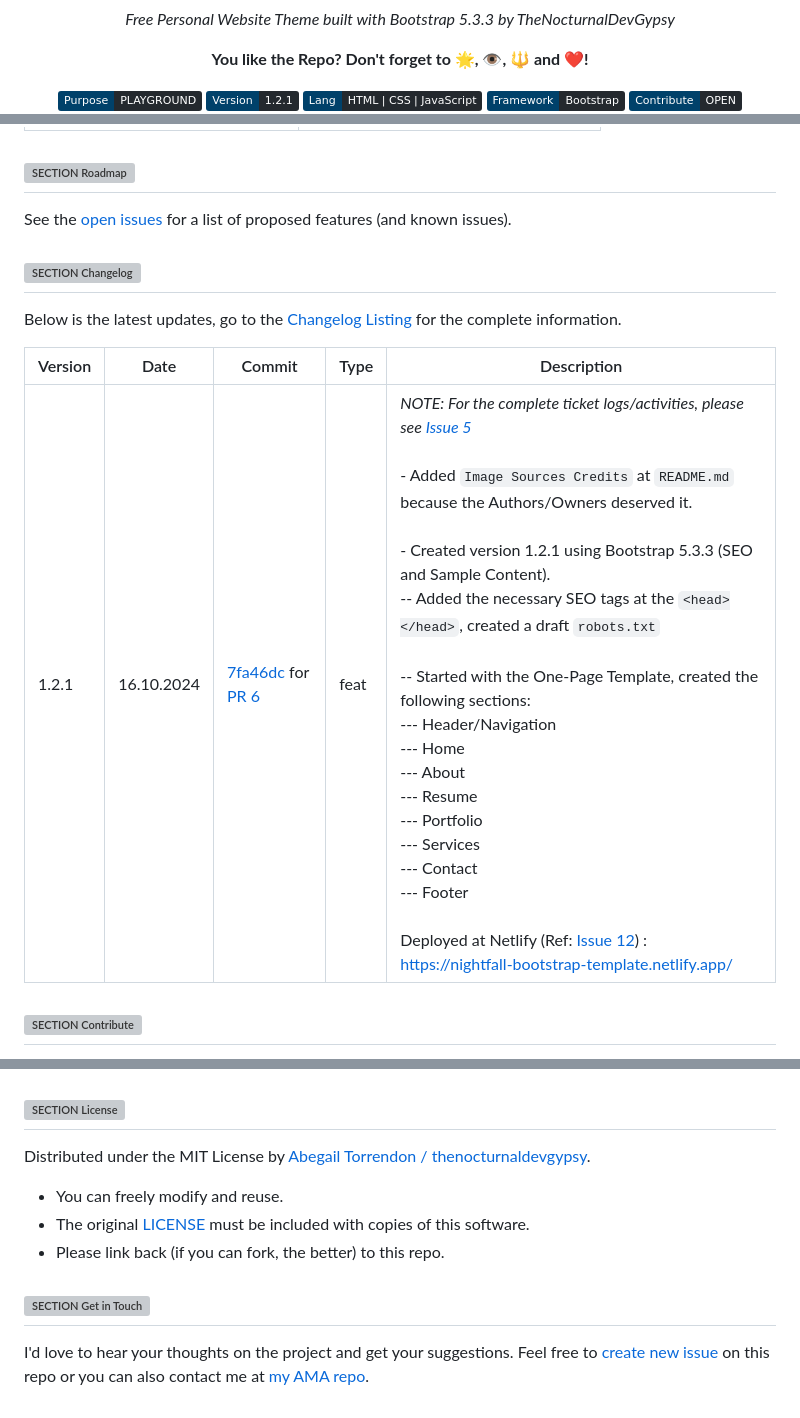
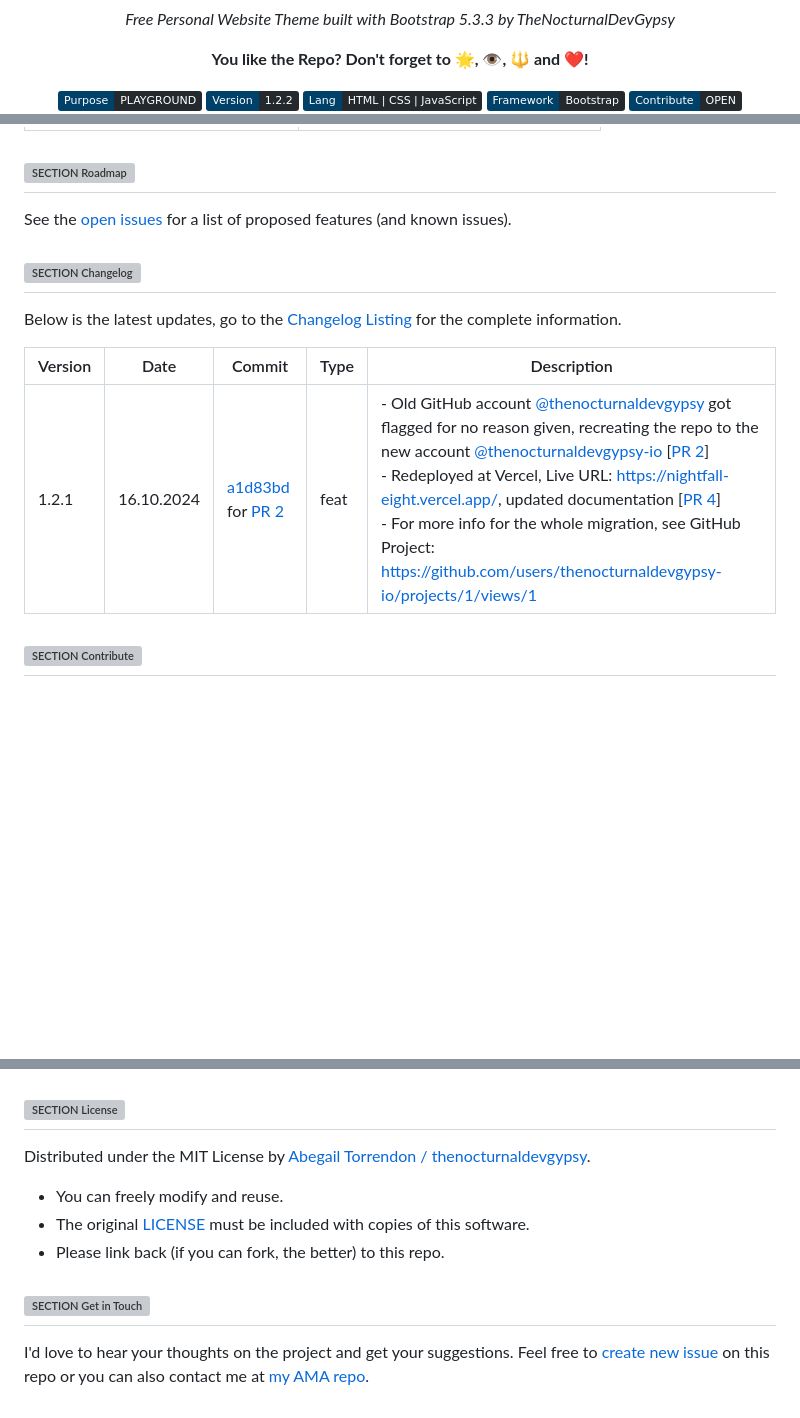
Before and after one commit to thenocturnaldevgypsy-io/nightfall-bootstrap-template-personal, a Markdown page: README.md, 3 parts joined by grey strips. GitHub-like rendering; badges without logos; blank space fills up the shorter version; grey boxes are pictures that could not be loaded.

Commit message:
Updated repo's documentation, deployed at Vercel

````diff
--- a/README.md
+++ b/README.md
@@ -4,7 +4,7 @@
 <p align="center"><strong>You like the Repo? Don't forget to 🌟, 👁️, 🔱 and ❤️!</strong></p>
 <p align="center">
    <img src="https://img.shields.io/badge/Purpose-PLAYGROUND-%2300416a?logoColor=white&labelColor=%2300416a&color=%2324292e&textColor=white" alt="Purpose-PLAYGROUND">
-   <img src="https://img.shields.io/badge/Version-1.2.1-%2300416a?logoColor=white&labelColor=%2300416a&color=%2324292e&textColor=white" alt="Version 1.2.1">
+   <img src="https://img.shields.io/badge/Version-1.2.2-%2300416a?logoColor=white&labelColor=%2300416a&color=%2324292e&textColor=white" alt="Version 1.2.2">
    <img src="https://img.shields.io/badge/Lang-HTML%20|%20CSS%20|%20JavaScript-%2300416a?logoColor=white&labelColor=%2300416a&color=%2324292e&textColor=white" alt="Lang-HTML|CSS|JavaScript">
    <img src="https://img.shields.io/badge/Framework-Bootstrap-%2300416a?logoColor=white&labelColor=%2300416a&color=%2324292e&textColor=white" alt="Framework-Bootstrap">
    <img src="https://img.shields.io/badge/Contribute-OPEN-%2300416a?logoColor=white&labelColor=%2300416a&color=%2324292e&textColor=white" alt="Contribute-OPEN">
@@ -112,7 +112,7 @@ About Us                      #
 ``` -->
 
 ## ![SECTION Roadmap](https://custom-icon-badges.demolab.com/badge/-Roadmap-24292e?logo=tasklist&logoColor=white&labelColor=00416a)
-See the [open issues](https://github.com/thenocturnaldevgypsy/nightfall-bootstrap-template-developer-portfolio/issues) for a list of proposed features (and known issues).
+See the [open issues](https://github.com/thenocturnaldevgypsy-io/nightfall-bootstrap-template-developer-portfolio/issues) for a list of proposed features (and known issues).
 
 ## ![SECTION Changelog](https://custom-icon-badges.demolab.com/badge/-Changelog-24292e?logo=log&logoColor=white&labelColor=00416a)
 
@@ -120,7 +120,7 @@ Below is the latest updates, go to the [Changelog Listing](CHANGELOG.md) for the
 
 | Version | Date | Commit | Type | Description |
 | ------------- | ------------- | ------------- | ------------- | ------------- |
-| 1.2.1 | 16.10.2024 | [7fa46dc](https://github.com/thenocturnaldevgypsy/nightfall-bootstrap-template-developer-portfolio/commit/7fa46dc29b2c4589f2936470847537c702c97dcb) for [PR 6](https://github.com/thenocturnaldevgypsy/nightfall-bootstrap-template-developer-portfolio/pull/6) | feat | *NOTE: For the complete ticket logs/activities, please see [Issue 5](https://github.com/thenocturnaldevgypsy/nightfall-bootstrap-template-developer-portfolio/issues/5)*<br><br>- Added `Image Sources Credits` at `README.md` because the Authors/Owners deserved it.<br><br>- Created version 1.2.1 using Bootstrap 5.3.3 (SEO and Sample Content).<br>-- Added the necessary SEO tags at the `<head></head>`, created a draft `robots.txt`<br><br>-- Started with the One-Page Template, created the following sections:<br>--- Header/Navigation<br>--- Home<br>--- About<br>--- Resume<br>--- Portfolio<br>--- Services<br>--- Contact<br>--- Footer<br><br>Deployed at Netlify (Ref: [Issue 12](https://github.com/thenocturnaldevgypsy/nightfall-bootstrap-template-personal/issues/12)) : https://nightfall-bootstrap-template.netlify.app/ |
+| 1.2.1 | 16.10.2024 | [a1d83bd](https://github.com/thenocturnaldevgypsy-io/nightfall-bootstrap-template-personal/commit/a1d83bdcec79df4879ae65dd5b770ddd0889c0ba) for [PR 2](https://github.com/thenocturnaldevgypsy-io/nightfall-bootstrap-template-personal/pull/2) | feat | - Old GitHub account [@thenocturnaldevgypsy](https://github.com/thenocturnaldevgypsy) got flagged for no reason given, recreating the repo to the new account [@thenocturnaldevgypsy-io](https://github.com/thenocturnaldevgypsy-io) [[PR 2](https://github.com/thenocturnaldevgypsy-io/nightfall-bootstrap-template-personal/pull/2)]<br>- Redeployed at Vercel, Live URL: https://nightfall-eight.vercel.app/, updated documentation [[PR 4]()]<br>- For more info for the whole migration, see GitHub Project: https://github.com/users/thenocturnaldevgypsy-io/projects/1/views/1 |
 
 ## ![SECTION Contribute](https://custom-icon-badges.demolab.com/badge/-Contribute-24292e?logo=code-of-conduct&logoColor=white&labelColor=00416a)
 Want to contribute? Great! Contributions welcome, but please read the [contribution guidelines](CONTRIBUTING.md) first on how to contribute to the project, including pull request guidelines and community contributions.
@@ -133,10 +133,10 @@ If you'd like to use this repo for your own project, I would like to ask a favor
 - Please be mindful of the [LICENSE](LICENSE.md) applicable in this Repo (see the next section below)
 
 ## ![SECTION License](https://custom-icon-badges.demolab.com/badge/-License-24292e?logo=file-badge&logoColor=white&labelColor=00416a)
-Distributed under the MIT License by [Abegail Torrendon / thenocturnaldevgypsy](https://github.com/thenocturnaldevgypsy).
+Distributed under the MIT License by [Abegail Torrendon / thenocturnaldevgypsy](https://github.com/thenocturnaldevgypsy-io).
 - You can freely modify and reuse.
 - The original [LICENSE](LICENSE.md) must be included with copies of this software.
 - Please link back (if you can fork, the better) to this repo.
 
 ## ![SECTION Get in Touch](https://custom-icon-badges.demolab.com/badge/-Get%20in%20Touch-24292e?logo=pencil&logoColor=white&labelColor=00416a)
-I'd love to hear your thoughts on the project and get your suggestions. Feel free to [create new issue](https://github.com/thenocturnaldevgypsy/nightfall-bootstrap-template-developer-portfolio/issues/new) on this repo or you can also contact me at [my AMA repo](https://github.com/thenocturnaldevgypsy/ama-ask-me-anything).
+I'd love to hear your thoughts on the project and get your suggestions. Feel free to [create new issue](https://github.com/thenocturnaldevgypsy-io/nightfall-bootstrap-template-developer-portfolio/issues/new) on this repo or you can also contact me at [my AMA repo](https://github.com/thenocturnaldevgypsy-io/ama-ask-me-anything).
````
Also changed, not shown: other parts of README.md (+2 -2 lines).
